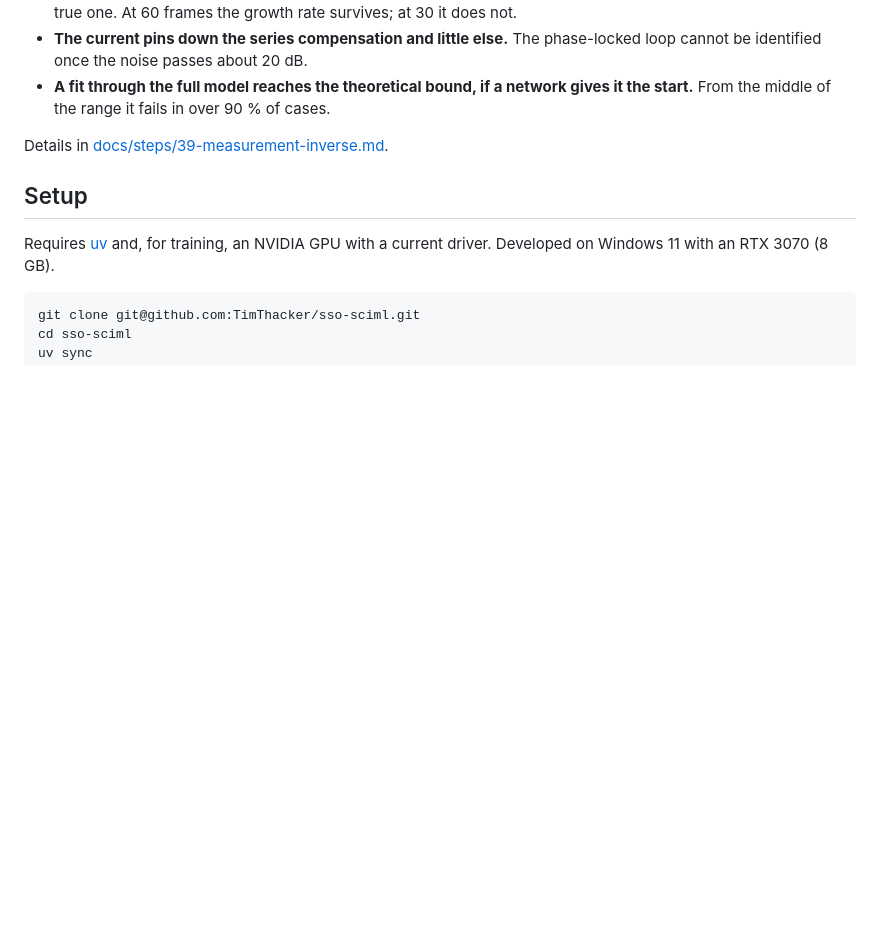
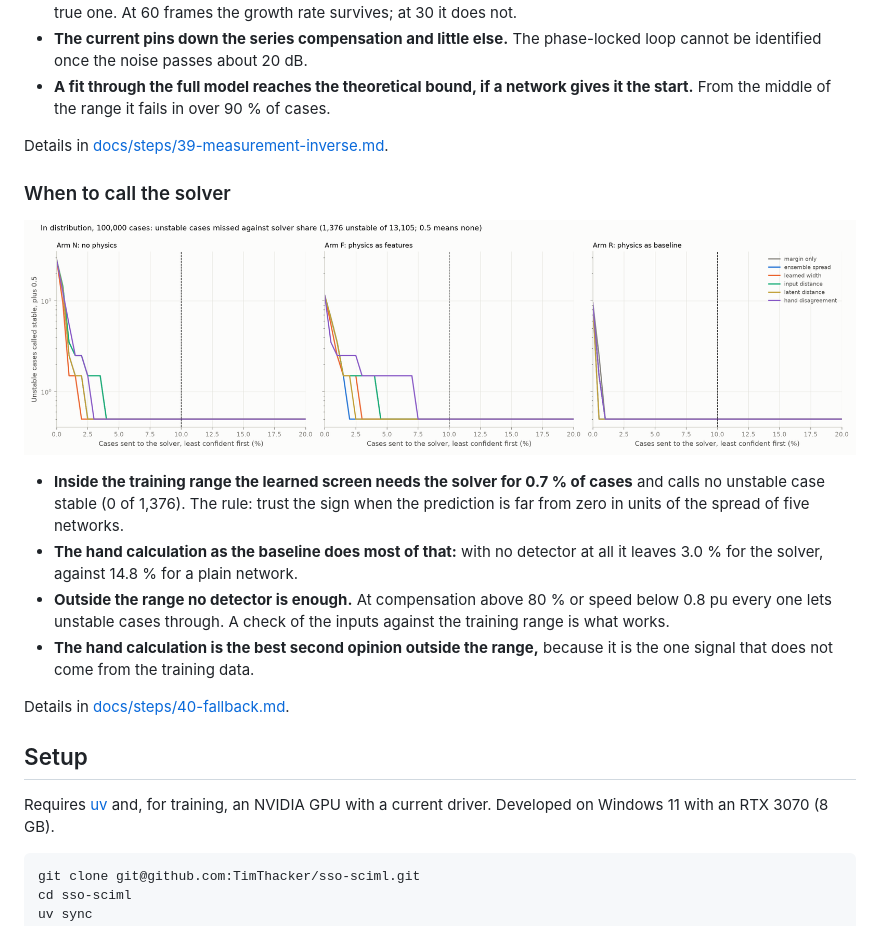
Before and after one commit to TimThacker/sso-sciml, a Markdown page: README.md, the part around the change. Rendered like a GitHub page; pictures changed too: docs/results/phase9/fig101_tradeoff.png (added); blank space fills up the shorter version.

Commit message:
Add out-of-distribution study and fallback rule on T1, step 40

```diff
--- a/README.md
+++ b/README.md
@@ -317,6 +317,17 @@ Details in [docs/steps/38-t2-operators.md](docs/steps/38-t2-operators.md).
 
 Details in [docs/steps/39-measurement-inverse.md](docs/steps/39-measurement-inverse.md).
 
+### When to call the solver
+
+![Missed unstable cases against solver share](docs/results/phase9/fig101_tradeoff.png)
+
+- **Inside the training range the learned screen needs the solver for 0.7 % of cases** and calls no unstable case stable (0 of 1,376). The rule: trust the sign when the prediction is far from zero in units of the spread of five networks.
+- **The hand calculation as the baseline does most of that:** with no detector at all it leaves 3.0 % for the solver, against 14.8 % for a plain network.
+- **Outside the range no detector is enough.** At compensation above 80 % or speed below 0.8 pu every one lets unstable cases through. A check of the inputs against the training range is what works.
+- **The hand calculation is the best second opinion outside the range,** because it is the one signal that does not come from the training data.
+
+Details in [docs/steps/40-fallback.md](docs/steps/40-fallback.md).
+
 ## Setup
 
 Requires [uv](https://docs.astral.sh/uv/) and, for training, an NVIDIA GPU with a current driver. Developed on Windows 11 with an RTX 3070 (8 GB).
```
Also changed, not shown: docs/PLAN.md (+2 -0 lines), docs/steps/39-measurement-inverse.md (+1 -1 lines), docs/steps/40-fallback.md (added, +145 -0 lines), docs/results/phase9/fig100_error_against_distance.png (added), docs/results/phase9/fig102_rule_on_every_set.png (added), docs/results/phase9/fig103_detectors.png (added), docs/results/phase9/fig104_ensembles.png (added), 4 other files.
